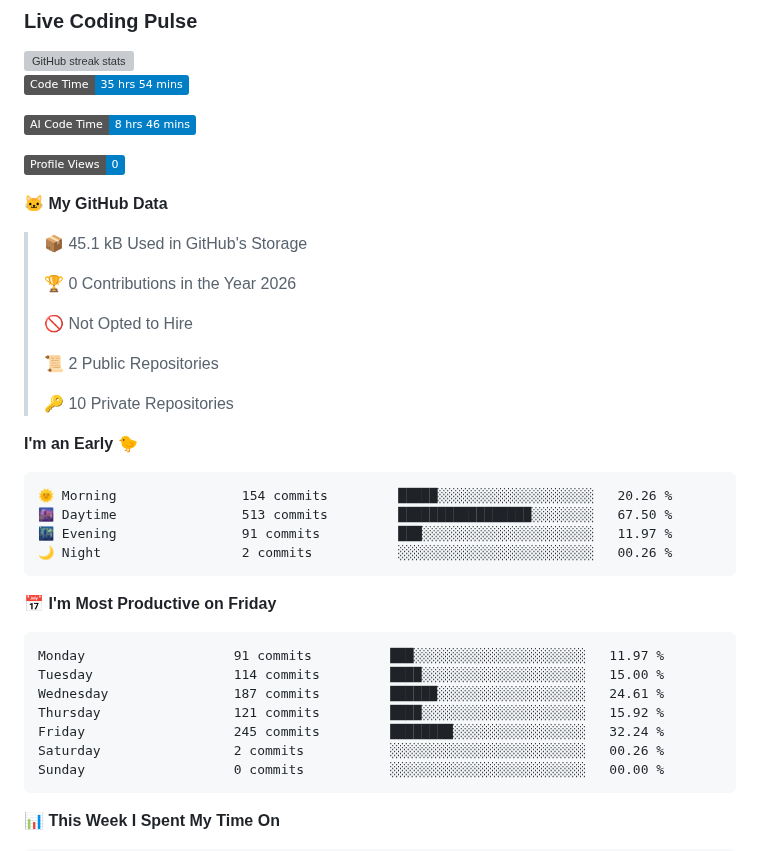
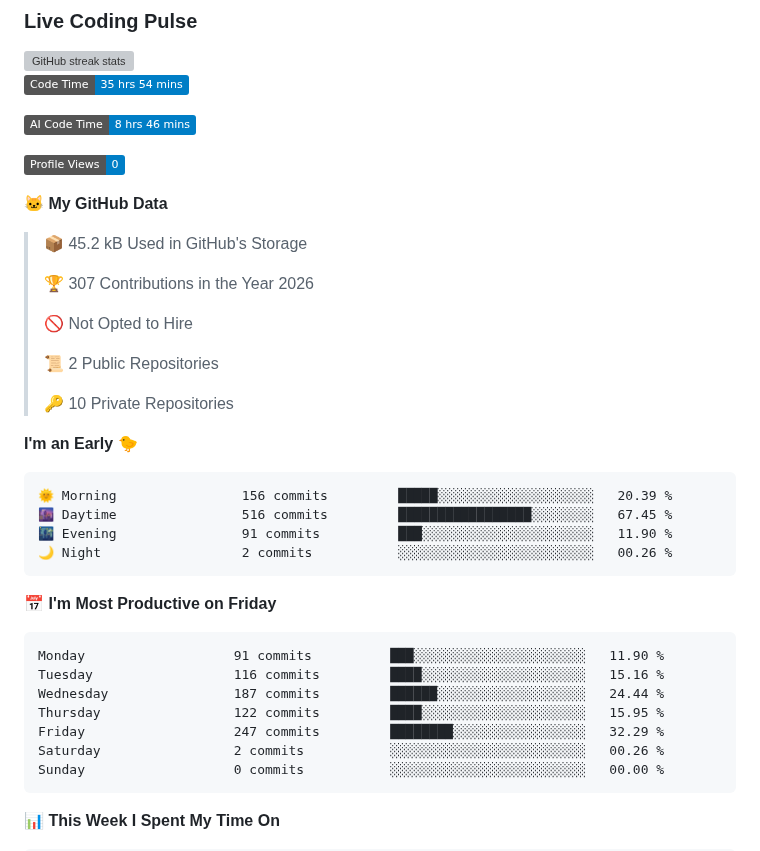
Before and after one commit to ellie-scott/ellie-scott, a Markdown page: README.md, the part around one of its changes. Drawn GitHub-style; badges without logos; grey boxes are pictures that could not be loaded.

Commit message:
Updated with Dev Metrics

````diff
--- a/README.md
+++ b/README.md
@@ -67,9 +67,9 @@ Software developer focused on agentic AI, MCP integration, and building pragmati
 
 **🐱 My GitHub Data**
 
-> 📦 45.1 kB Used in GitHub's Storage
+> 📦 45.2 kB Used in GitHub's Storage
  >
-> 🏆 0 Contributions in the Year 2026
+> 🏆 307 Contributions in the Year 2026
  >
 > 🚫 Not Opted to Hire
  >
@@ -80,19 +80,19 @@ Software developer focused on agentic AI, MCP integration, and building pragmati
 **I'm an Early 🐤**
 
 ```text
-🌞 Morning                154 commits         █████░░░░░░░░░░░░░░░░░░░░   20.26 %
-🌆 Daytime                513 commits         █████████████████░░░░░░░░   67.50 %
-🌃 Evening                91 commits          ███░░░░░░░░░░░░░░░░░░░░░░   11.97 %
+🌞 Morning                156 commits         █████░░░░░░░░░░░░░░░░░░░░   20.39 %
+🌆 Daytime                516 commits         █████████████████░░░░░░░░   67.45 %
+🌃 Evening                91 commits          ███░░░░░░░░░░░░░░░░░░░░░░   11.90 %
 🌙 Night                  2 commits           ░░░░░░░░░░░░░░░░░░░░░░░░░   00.26 %
 ```
 📅 **I'm Most Productive on Friday**
 
 ```text
-Monday                   91 commits          ███░░░░░░░░░░░░░░░░░░░░░░   11.97 %
-Tuesday                  114 commits         ████░░░░░░░░░░░░░░░░░░░░░   15.00 %
-Wednesday                187 commits         ██████░░░░░░░░░░░░░░░░░░░   24.61 %
-Thursday                 121 commits         ████░░░░░░░░░░░░░░░░░░░░░   15.92 %
-Friday                   245 commits         ████████░░░░░░░░░░░░░░░░░   32.24 %
+Monday                   91 commits          ███░░░░░░░░░░░░░░░░░░░░░░   11.90 %
+Tuesday                  116 commits         ████░░░░░░░░░░░░░░░░░░░░░   15.16 %
+Wednesday                187 commits         ██████░░░░░░░░░░░░░░░░░░░   24.44 %
+Thursday                 122 commits         ████░░░░░░░░░░░░░░░░░░░░░   15.95 %
+Friday                   247 commits         ████████░░░░░░░░░░░░░░░░░   32.29 %
 Saturday                 2 commits           ░░░░░░░░░░░░░░░░░░░░░░░░░   00.26 %
 Sunday                   0 commits           ░░░░░░░░░░░░░░░░░░░░░░░░░   00.00 %
 ```
````
Also changed, not shown: other parts of README.md (+1 -1 lines), assets/bar_graph.png.
